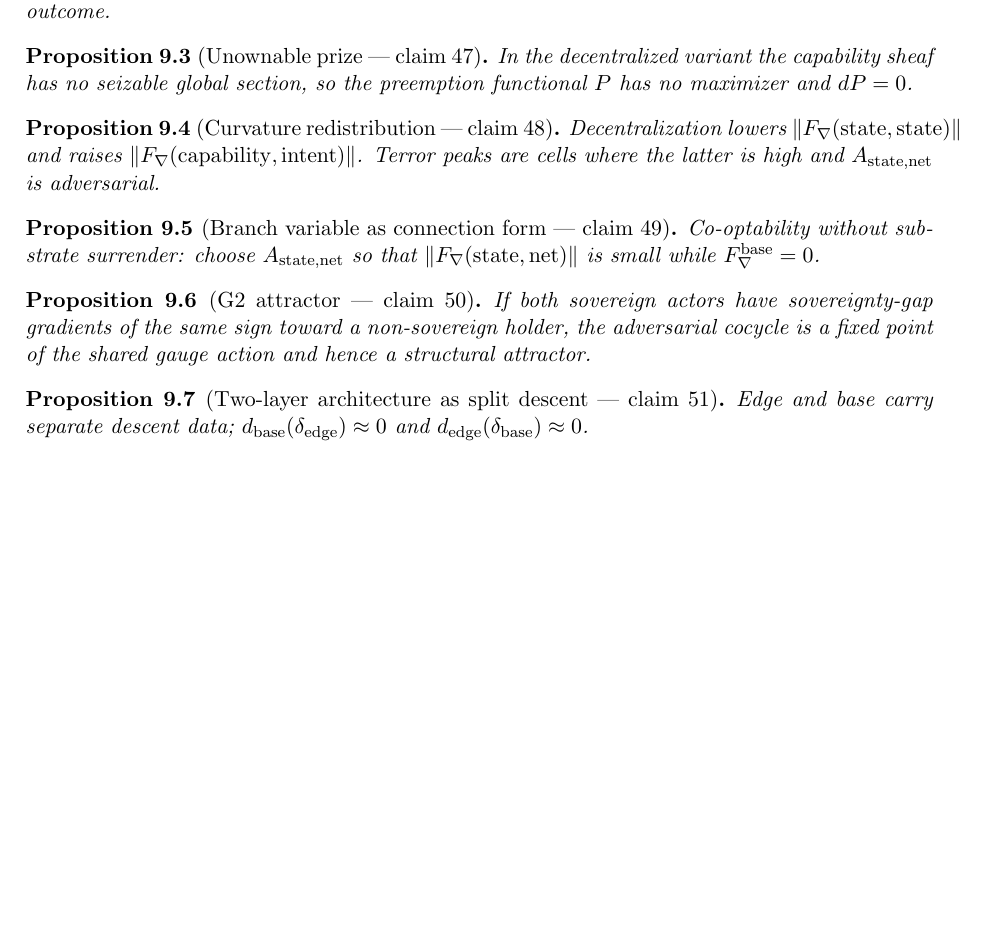
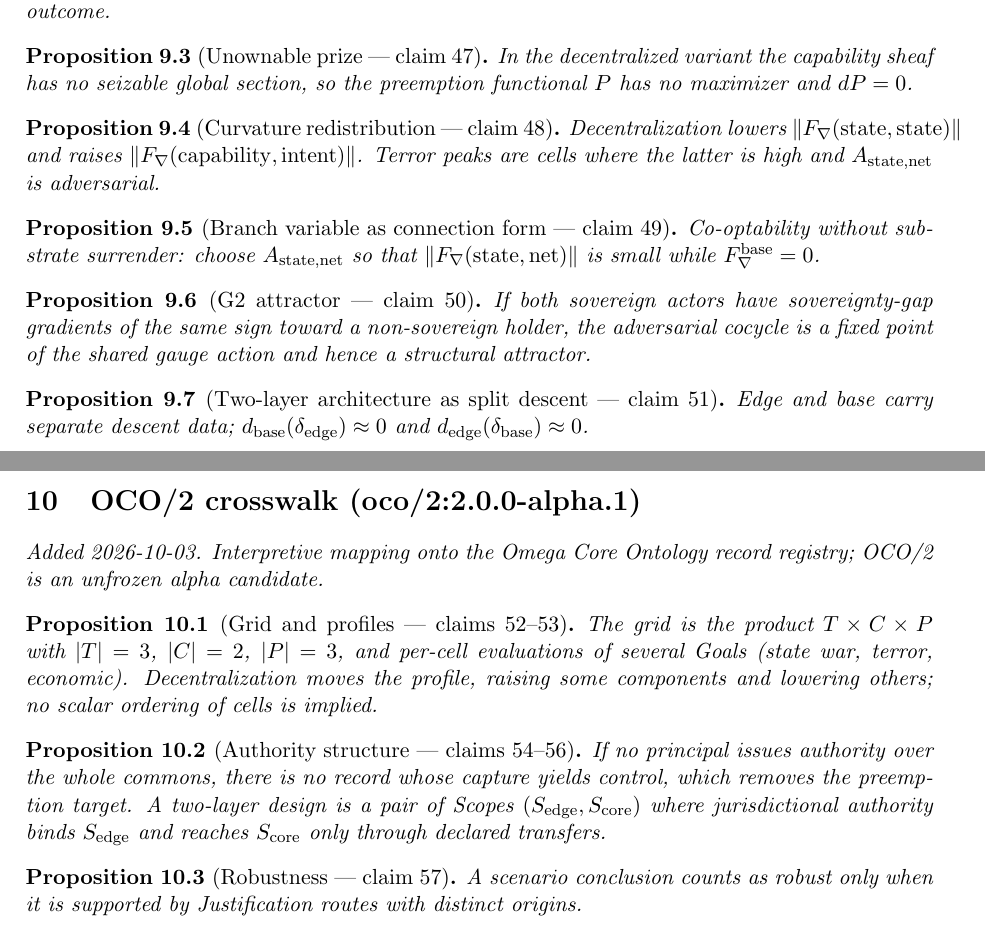
Before and after one commit to bgoertzel-sing/hyperseed-formalizations, a LaTeX paper (substack/2026-08-24-geopolitics-of-the-great-ai-bet/formalization.tex): part of page 5 of 5 before the commit and two parts of pages 5 and 6 of 6 after it, the two joined at a grey line, cut so that both start at the same text, the shorter picture padded with empty space. Compiled offline with pdfLaTeX.

Commit message:
Add OCO/2 crosswalk to geopolitics-of-the-great-ai-bet

```diff
--- a/substack/2026-08-24-geopolitics-of-the-great-ai-bet/formalization.tex
+++ b/substack/2026-08-24-geopolitics-of-the-great-ai-bet/formalization.tex
@@ -370,4 +370,22 @@ $d_{\mathrm{base}}(\delta_{\mathrm{edge}})\approx 0$ and
 $d_{\mathrm{edge}}(\delta_{\mathrm{base}})\approx 0$.
 \end{proposition}
 
+
+%======================================================================
+\section{OCO/2 crosswalk (oco/2:2.0.0-alpha.1)}
+\emph{Added 2026-10-03. Interpretive mapping onto the Omega Core Ontology
+record registry; OCO/2 is an unfrozen alpha candidate.}
+
+\begin{proposition}[Grid and profiles --- claims 52--53]
+The grid is the product $T\times C\times P$ with $|T|=3$, $|C|=2$, $|P|=3$, and per-cell evaluations of several Goals (state war, terror, economic). Decentralization moves the profile, raising some components and lowering others; no scalar ordering of cells is implied.
+\end{proposition}
+
+\begin{proposition}[Authority structure --- claims 54--56]
+If no principal issues authority over the whole commons, there is no record whose capture yields control, which removes the preemption target. A two-layer design is a pair of Scopes $(S_{\mathrm{edge}},S_{\mathrm{core}})$ where jurisdictional authority binds $S_{\mathrm{edge}}$ and reaches $S_{\mathrm{core}}$ only through declared transfers.
+\end{proposition}
+
+\begin{proposition}[Robustness --- claim 57]
+A scenario conclusion counts as robust only when it is supported by Justification routes with distinct origins.
+\end{proposition}
+
 \end{document}
```
Also changed, not shown: substack/2026-08-24-geopolitics-of-the-great-ai-bet/claims.md (+14 -0 lines), substack/2026-08-24-geopolitics-of-the-great-ai-bet/README.md, 1 other file.
